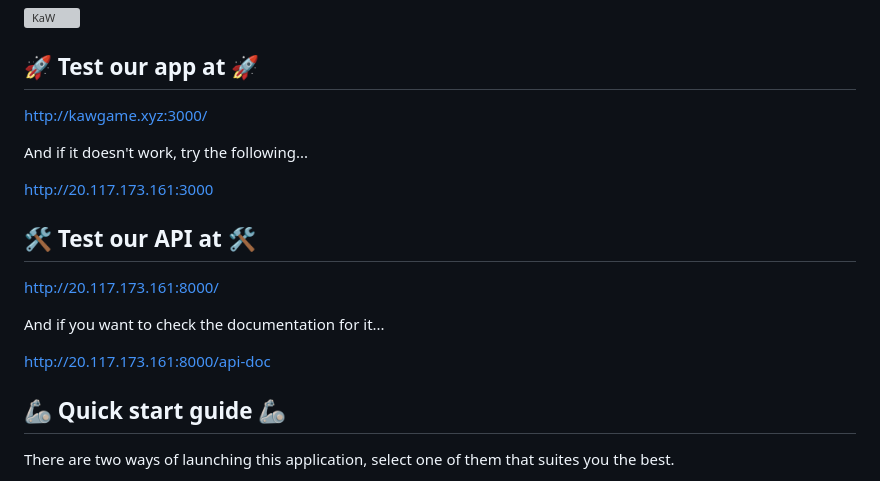
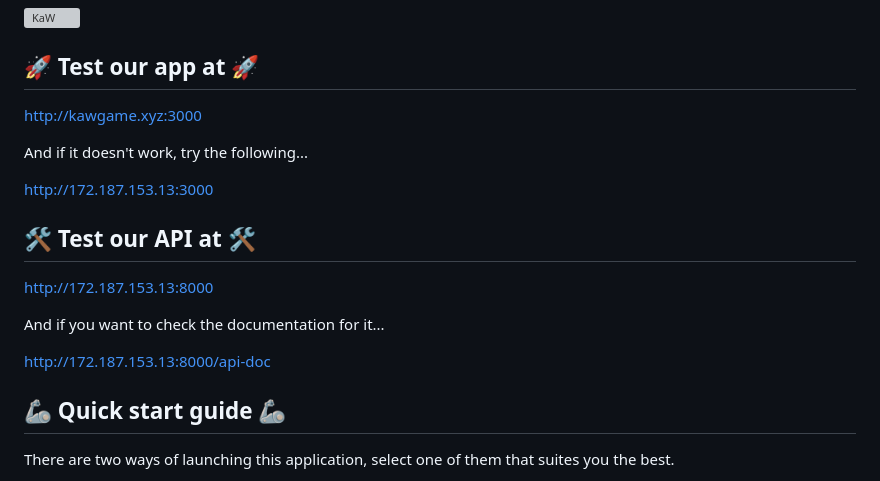
Before and after one commit to Arquisoft/wiq_en3b, a Markdown page: README.md, the part around the change. GitHub-like rendering; grey boxes are pictures that could not be loaded.

```diff
--- a/README.md
+++ b/README.md
@@ -11,19 +11,19 @@ questions to win juicy prizes 🥇
 ![KaW](https://github.com/Arquisoft/wiq_en3b/assets/109146445/73f37c88-7ce7-4b3b-9cc9-982a5e3a8a34)
 
 ## 🚀 Test our app at 🚀
-http://kawgame.xyz:3000/
+http://kawgame.xyz:3000
 
 And if it doesn't work, try the following...
 
-http://20.117.173.161:3000
+http://172.187.153.13:3000
 
 ## 🛠 Test our API at 🛠
 
-http://20.117.173.161:8000/
+http://172.187.153.13:8000
 
 And if you want to check the documentation for it...
 
-http://20.117.173.161:8000/api-doc
+http://172.187.153.13:8000/api-doc
 
 ## 🦾 Quick start guide 🦾
 
```
